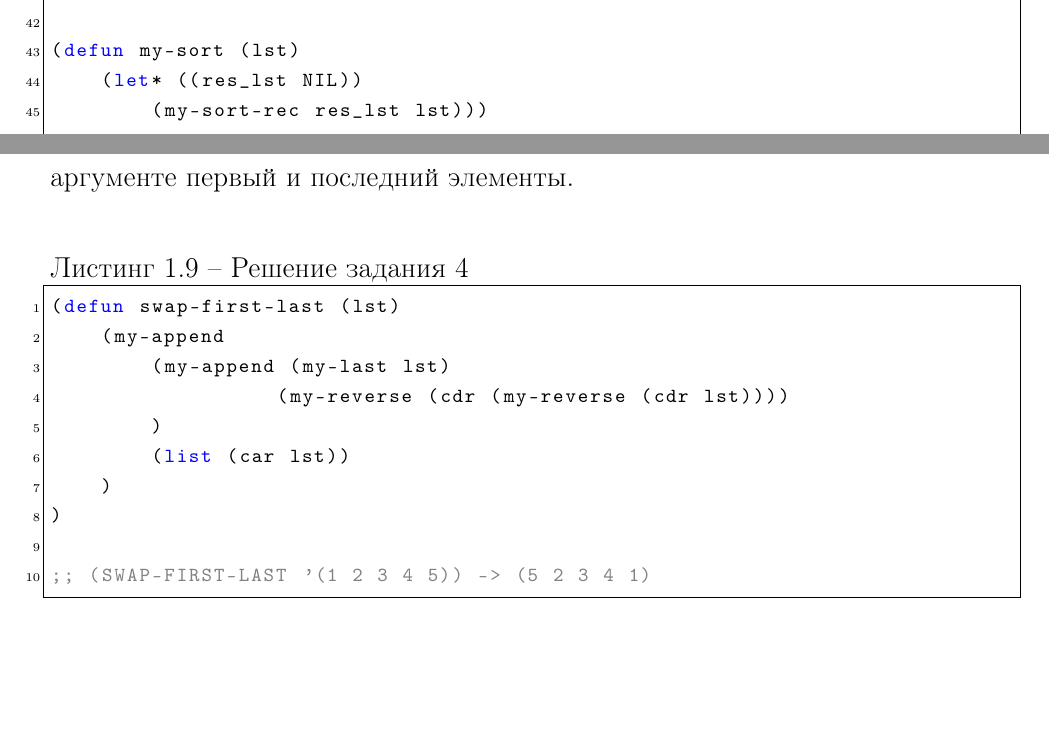
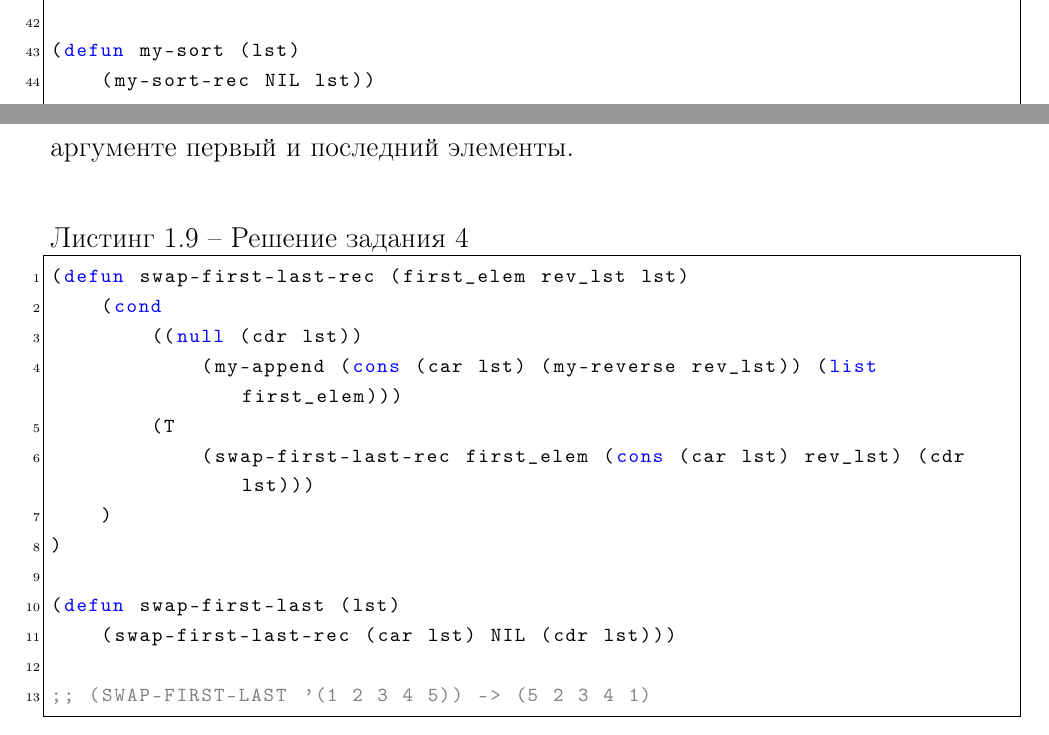
Before and after one commit to kovkir/bmstu-falp-labs, a LaTeX document (lisp/lab_05/report/report.tex): two parts of pages 4 and 8 of 15, joined at a grey line, cut so that both start at the same text, the shorter picture padded with empty space. Compiled offline with pdfLaTeX.

Commit message:
Corrected remarks

```diff
--- a/lisp/lab_05/report/report.tex
+++ b/lisp/lab_05/report/report.tex
@@ -364,8 +364,7 @@
 )
 
 (defun my-sort (lst)
-	(let* ((res_lst NIL))
-		(my-sort-rec res_lst lst)))
+    (my-sort-rec NIL lst))
 
 ;; (MY-SORT '(4 7 2 2 8 1 3)) -> (1 2 2 3 4 7 8)
 \end{lstlisting}
@@ -490,17 +489,19 @@
 \begin{center}
 \captionsetup{justification=raggedright,singlelinecheck=off}
 \begin{lstlisting}[label=lst:parallel_processing,caption=Решение задания 4]
-(defun swap-first-last (lst)
-    (my-append
-        (my-append (my-last lst)
-                  (my-reverse (cdr (my-reverse (cdr lst))))
-        )
-        (list (car lst))
+(defun swap-first-last-rec (first_elem rev_lst lst)
+    (cond
+        ((null (cdr lst))
+            (my-append (cons (car lst) (my-reverse rev_lst)) (list first_elem)))
+        (T
+            (swap-first-last-rec first_elem (cons (car lst) rev_lst) (cdr lst)))
     )
 )
 
+(defun swap-first-last (lst)
+    (swap-first-last-rec (car lst) NIL (cdr lst)))
+
 ;; (SWAP-FIRST-LAST '(1 2 3 4 5)) -> (5 2 3 4 1)
-
 \end{lstlisting}
 \end{center}
 
```
Also changed, not shown: lisp/lab_05/report/report.pdf, 1 other file.
